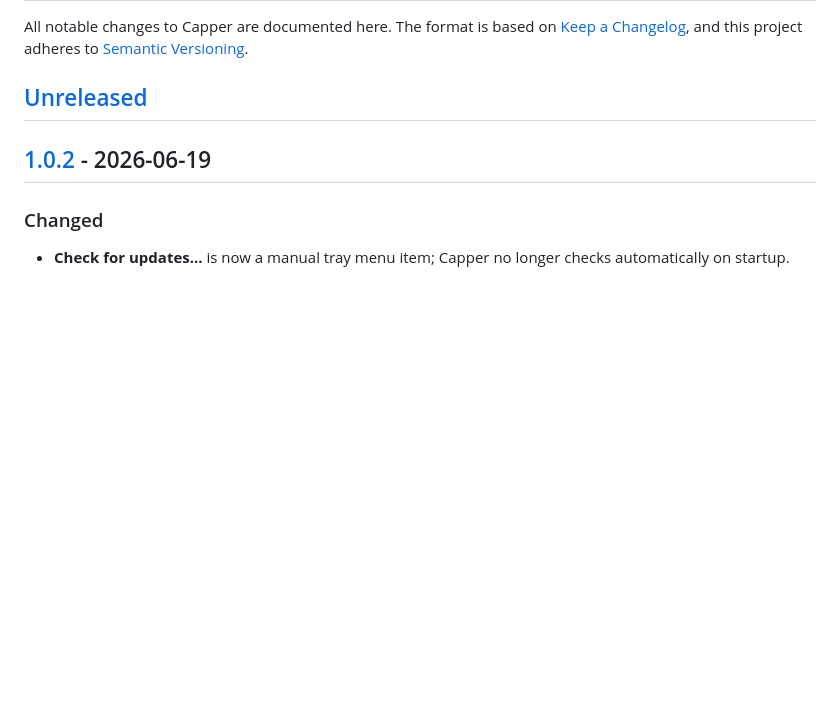
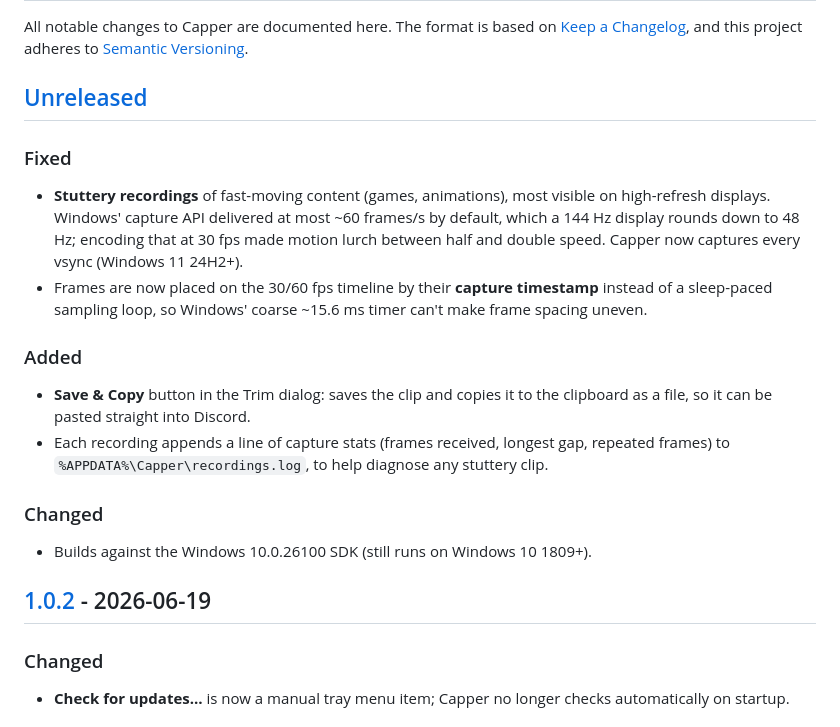
Before and after one commit to openface/Capper, a Markdown page: CHANGELOG.md, the part around the change. Rendered like a GitHub page; blank space fills up the shorter version.

```diff
--- a/CHANGELOG.md
+++ b/CHANGELOG.md
@@ -5,6 +5,23 @@ All notable changes to Capper are documented here. The format is based on
 [Semantic Versioning](https://semver.org/spec/v2.0.0.html).
 
 ## [Unreleased]
+
+### Fixed
+- **Stuttery recordings** of fast-moving content (games, animations), most visible on high-refresh
+  displays. Windows' capture API delivered at most ~60 frames/s by default, which a 144 Hz display
+  rounds down to 48 Hz; encoding that at 30 fps made motion lurch between half and double speed.
+  Capper now captures every vsync (Windows 11 24H2+).
+- Frames are now placed on the 30/60 fps timeline by their **capture timestamp** instead of a
+  sleep-paced sampling loop, so Windows' coarse ~15.6 ms timer can't make frame spacing uneven.
+
+### Added
+- **Save & Copy** button in the Trim dialog: saves the clip and copies it to the clipboard as a file,
+  so it can be pasted straight into Discord.
+- Each recording appends a line of capture stats (frames received, longest gap, repeated frames) to
+  `%APPDATA%\Capper\recordings.log`, to help diagnose any stuttery clip.
+
+### Changed
+- Builds against the Windows 10.0.26100 SDK (still runs on Windows 10 1809+).
 
 ## [1.0.2] - 2026-06-19
 
```
Also changed, not shown: README.md (+7 -3 lines), docs/trim-dialog.png, 11 other files.
